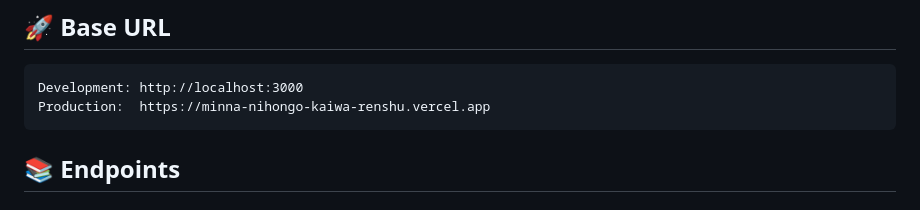
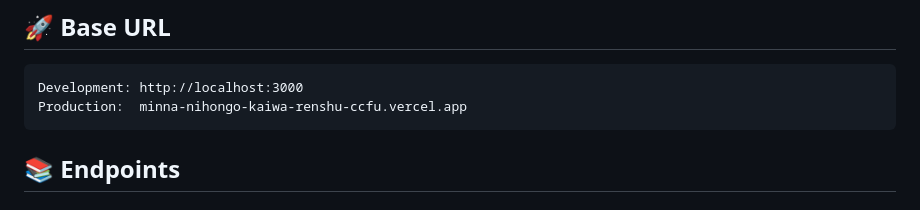
Before and after one commit to alghifari10/Minna-Kaiwa, a Markdown page: api-reference.md, the part around the change. Rendered like a GitHub page.

````diff
--- a/api-reference.md
+++ b/api-reference.md
@@ -10,7 +10,7 @@ MinnaKaiwa menggunakan Flask 3 sebagai backend dengan beberapa endpoint utama un
 
 ```
 Development: http://localhost:3000
-Production:  https://minna-nihongo-kaiwa-renshu.vercel.app
+Production:  minna-nihongo-kaiwa-renshu-ccfu.vercel.app
 ```
 
 ## 📚 Endpoints
````
